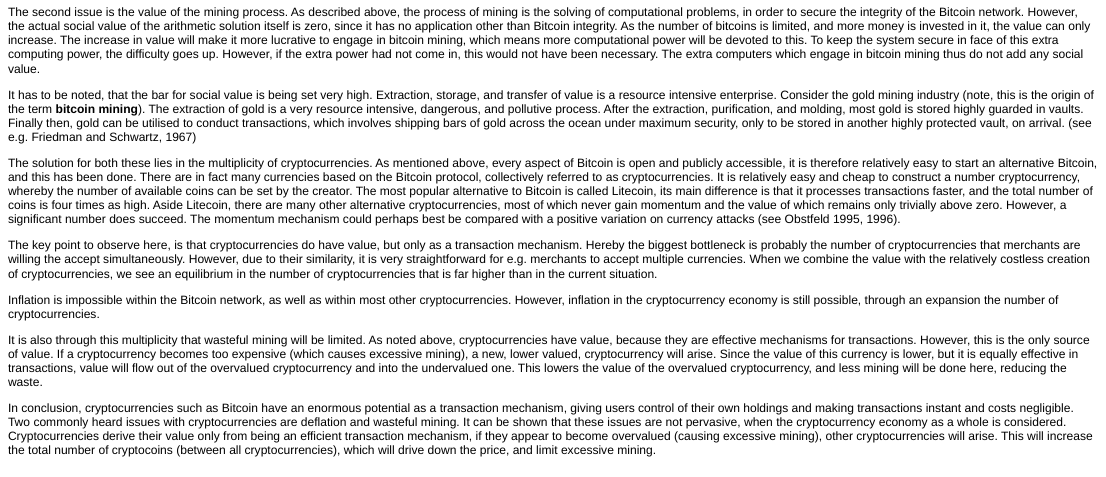
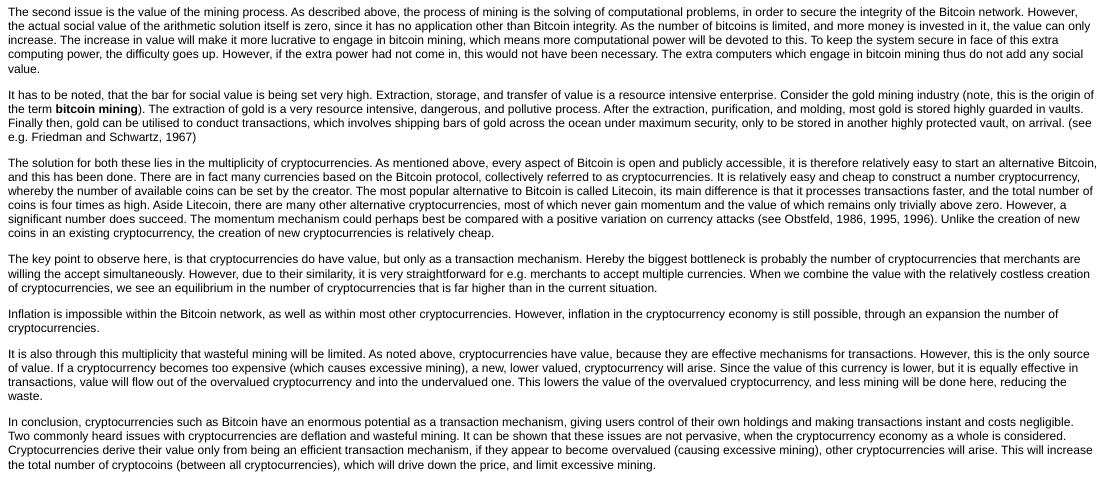
Before and after one commit to bquast/Cryptocurrency-Inflation, an R Markdown document (README.Rmd): the page in a window 1100 px wide, from 740 px down. The pictures show the output file README.html that the author committed with the source, opened offline.

Commit message:
citations one sentence

```diff
--- a/README.Rmd
+++ b/README.Rmd
@@ -121,7 +121,8 @@ The most popular alternative to Bitcoin is called Litecoin, its main difference
 Aside Litecoin, there are many other alternative cryptocurrencies,
 most of which never gain momentum and the value of which remains only trivially above zero.
 However, a significant number does succeed.
-The momentum mechanism could perhaps best be compared with a positive variation on currency attacks (see Obstfeld 1995, 1996).
+The momentum mechanism could perhaps best be compared with a positive variation on currency attacks (see Obstfeld, 1986, 1995, 1996).
+Unlike the creation of new coins in an existing cryptocurrency, the creation of new cryptocurrencies is relatively cheap.
 
 The key point to observe here, is that cryptocurrencies do have value, but only as a transaction mechanism.
 Hereby the biggest bottleneck is probably the number of cryptocurrencies that merchants are willing the accept simultaneously.
```
Also changed, not shown: README.html, README.md.
